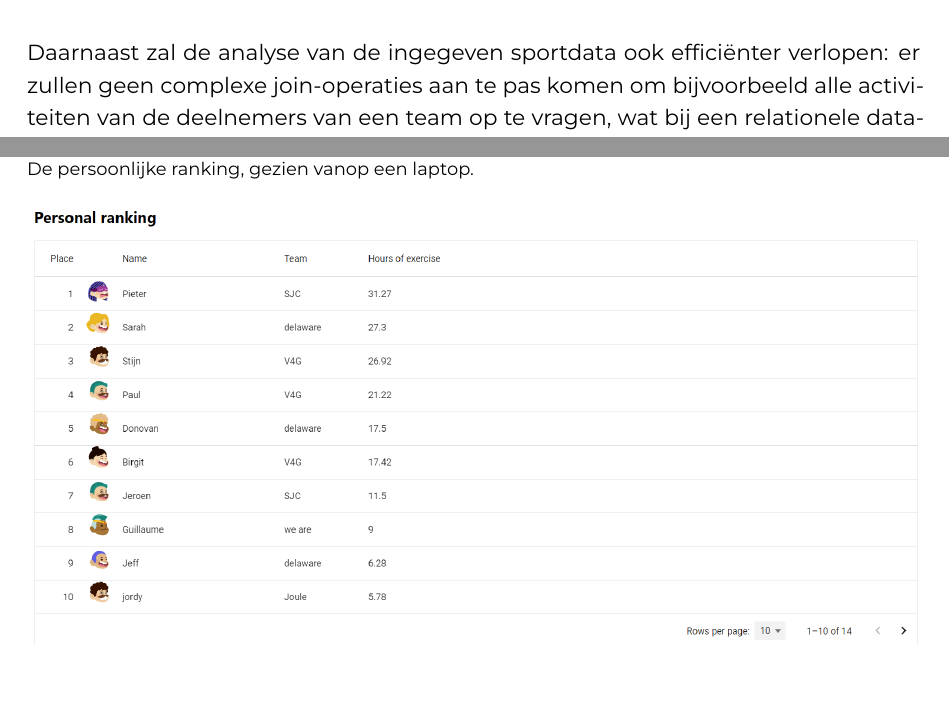
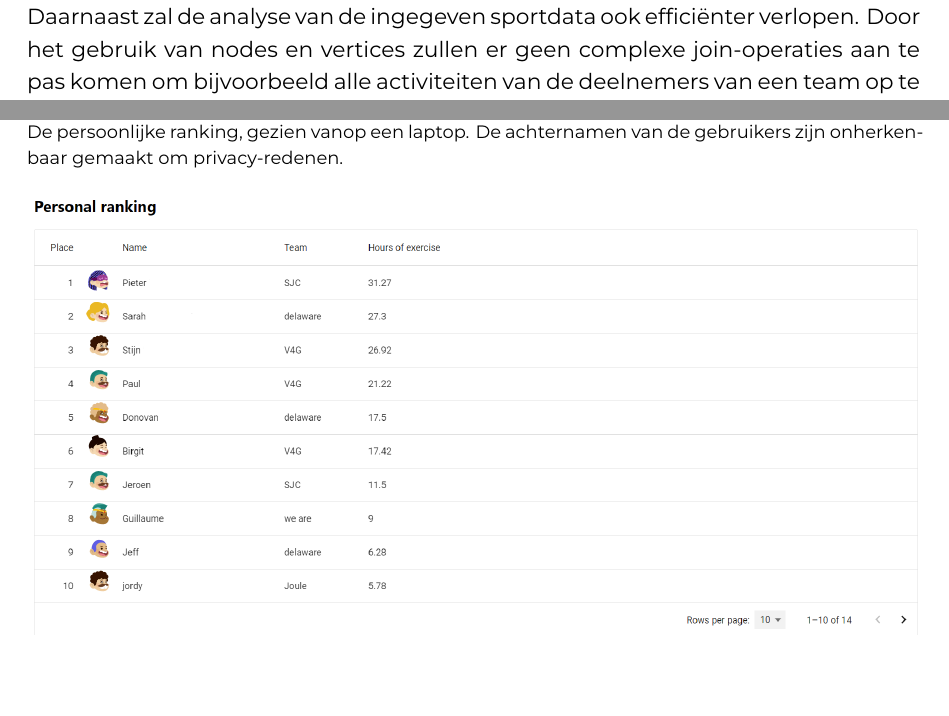
Before and after one commit to SarahEggermont/bachelorproef, a LaTeX thesis (bachproef/EggermontSarahBP.tex, which reads bachproef/proofofconcept.tex): two parts of pages 31 and 33 of 64, joined at a grey line, cut so that both start at the same text, the shorter picture padded with empty space. Compiled offline with XeLaTeX; a missing font is replaced by an installed copy or a similar font; a LaTeX package or settings file that is missing is left out.

Commit message:
Databank info en beschrijving afbeelding privacy

```diff
--- a/bachproef/proofofconcept.tex
+++ b/bachproef/proofofconcept.tex
@@ -59,9 +59,9 @@ De meest voorkomende types van niet-relationele databanken zijn document- kolom-
 
 Deze applicatie gebruikt een graafdatabank, meer specifiek Neo4J\footnote{\href{https://neo4j.com/}{https://neo4j.com/}}.
 
-Er is in deze situatie gekozen voor een graaf databank omdat er geen databank-schema ontworpen moet worden, wat er voor zorgt dat het mogelijk is om snel te ontwikkelen en gaandeweg eventueel zaken aan te passen indien nodig.
+Er is in deze situatie gekozen voor een graafdatabank omdat er, zoals net beschreven, dan geen databank-schema ontworpen moet worden, wat er voor zorgt dat het mogelijk is om snel te ontwikkelen en gaandeweg eventueel zaken aan te passen indien nodig.
 
-Daarnaast zal de analyse van de ingegeven sportdata ook efficiënter verlopen: er zullen geen complexe join-operaties aan te pas komen om bijvoorbeeld alle activiteiten van de deelnemers van een team op te vragen, wat bij een relationele databank wel het geval zou zijn. Dit komt de kwaliteit van de analyse ten goede.
+Daarnaast zal de analyse van de ingegeven sportdata ook efficiënter verlopen. Door het gebruik van nodes en vertices zullen er geen complexe join-operaties aan te pas komen om bijvoorbeeld alle activiteiten van de deelnemers van een team op te vragen, wat bij een relationele databank wel het geval zou zijn. Dit komt de kwaliteit van de analyse ten goede.
 
 \subsection{Deployment}
 
@@ -89,7 +89,7 @@ Bij de team- en persoonlijke ranking worden de punten in de vorm van gepresteerd
 \end{figure}
 
 \begin{figure}[h]
-    \caption[Persoonlijke ranking]{De persoonlijke ranking, gezien vanop een laptop.}
+    \caption[Persoonlijke ranking]{De persoonlijke ranking, gezien vanop een laptop. De achternamen van de gebruikers zijn onherkenbaar gemaakt om privacy-redenen.}
     \includegraphics[width=1\textwidth]{PersonalRanking}
     \label{fig:personalRanking}
 \end{figure}
```
